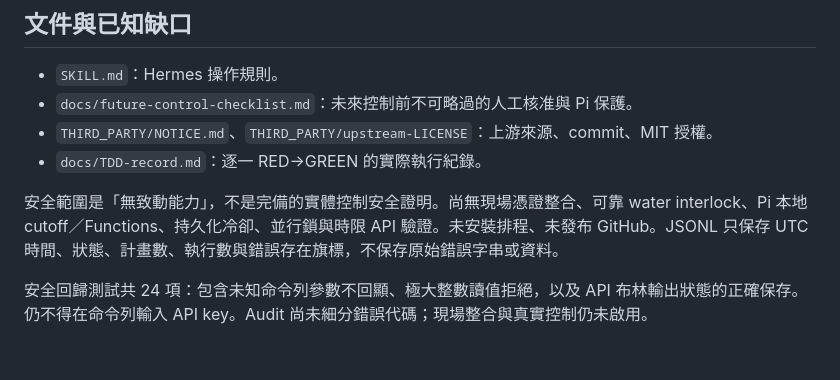
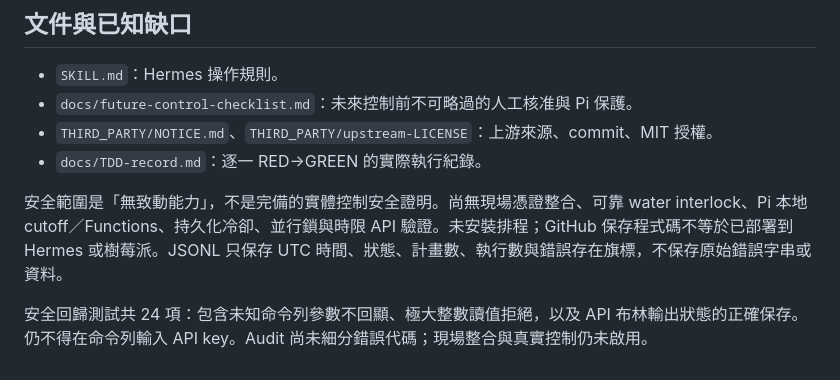
Before and after one commit to amber517520/mycodo-hermes-skill-scd41, a Markdown page: README.md, the part around the change. GitHub-like rendering.

Commit message:
docs: clarify source publication is not hardware deployment

```diff
--- a/README.md
+++ b/README.md
@@ -60,6 +60,6 @@ API key 由遮罩 `getpass` 輸入，或由執行環境的 `MYCODO_API_KEY` 讀
 - `THIRD_PARTY/NOTICE.md`、`THIRD_PARTY/upstream-LICENSE`：上游來源、commit、MIT 授權。
 - `docs/TDD-record.md`：逐一 RED→GREEN 的實際執行紀錄。
 
-安全範圍是「無致動能力」，不是完備的實體控制安全證明。尚無現場憑證整合、可靠 water interlock、Pi 本地 cutoff／Functions、持久化冷卻、並行鎖與時限 API 驗證。未安裝排程、未發布 GitHub。JSONL 只保存 UTC 時間、狀態、計畫數、執行數與錯誤存在旗標，不保存原始錯誤字串或資料。
+安全範圍是「無致動能力」，不是完備的實體控制安全證明。尚無現場憑證整合、可靠 water interlock、Pi 本地 cutoff／Functions、持久化冷卻、並行鎖與時限 API 驗證。未安裝排程；GitHub 保存程式碼不等於已部署到 Hermes 或樹莓派。JSONL 只保存 UTC 時間、狀態、計畫數、執行數與錯誤存在旗標，不保存原始錯誤字串或資料。
 
 安全回歸測試共 24 項：包含未知命令列參數不回顯、極大整數讀值拒絕，以及 API 布林輸出狀態的正確保存。仍不得在命令列輸入 API key。Audit 尚未細分錯誤代碼；現場整合與真實控制仍未啟用。
```
